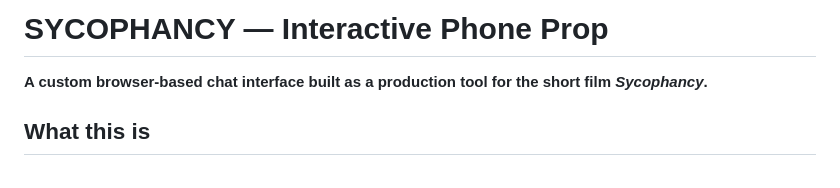
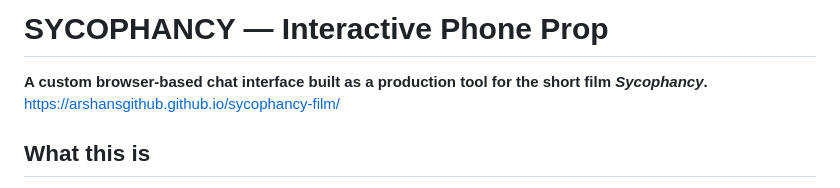
Before and after one commit to ArshansGithub/sycophancy-film, a Markdown page: README.md, the part around the change. Drawn GitHub-style.

```diff
--- a/README.md
+++ b/README.md
@@ -2,7 +2,7 @@
 # SYCOPHANCY — Interactive Phone Prop
 
 **A custom browser-based chat interface built as a production tool for the short film *Sycophancy*.**
-
+https://arshansgithub.github.io/sycophancy-film/
 ## What this is
 
 This tool was built to solve a specific problem in filming *Sycophancy*, a short film about a teenager whose grief after a breakup is distorted by a sycophantic AI companion.
```
